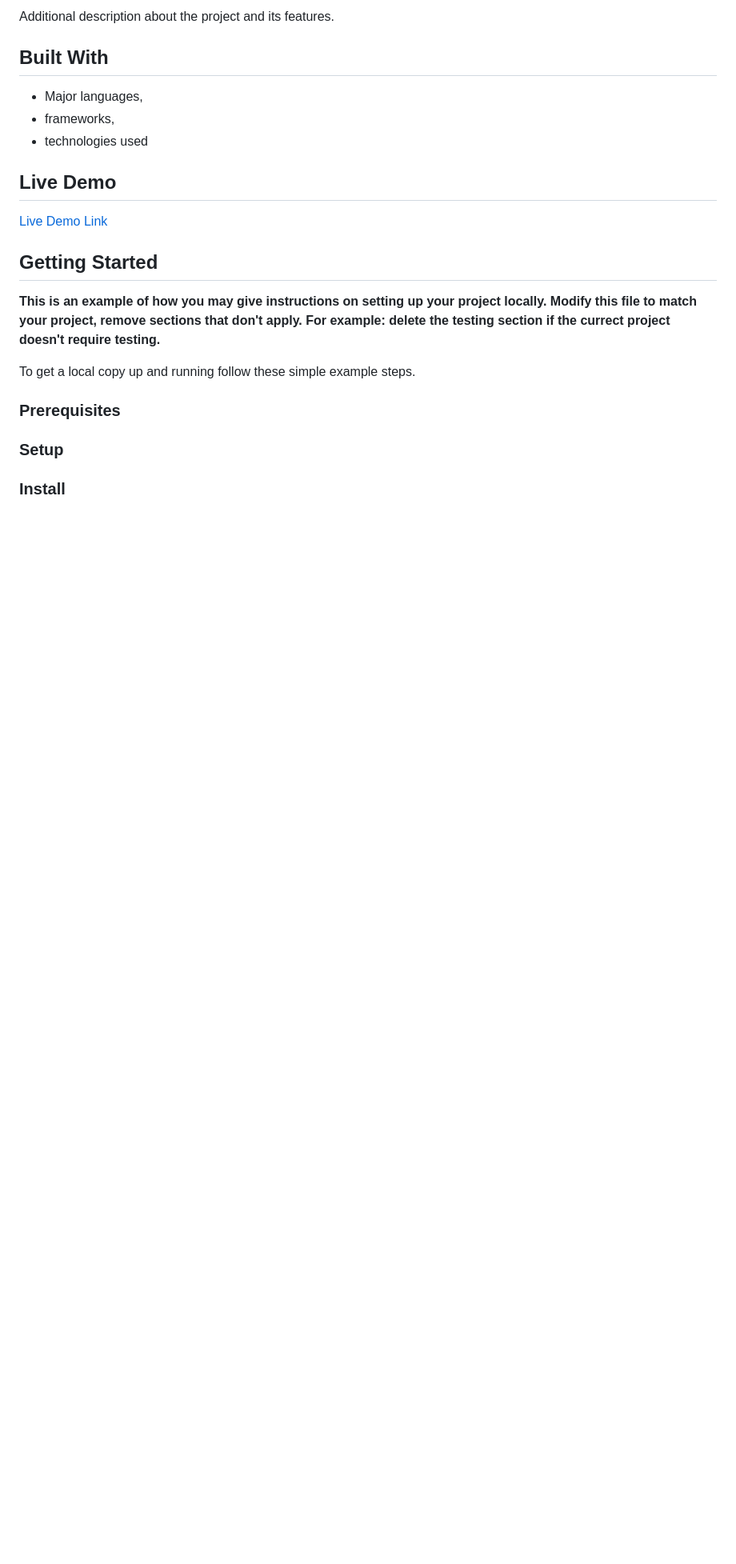
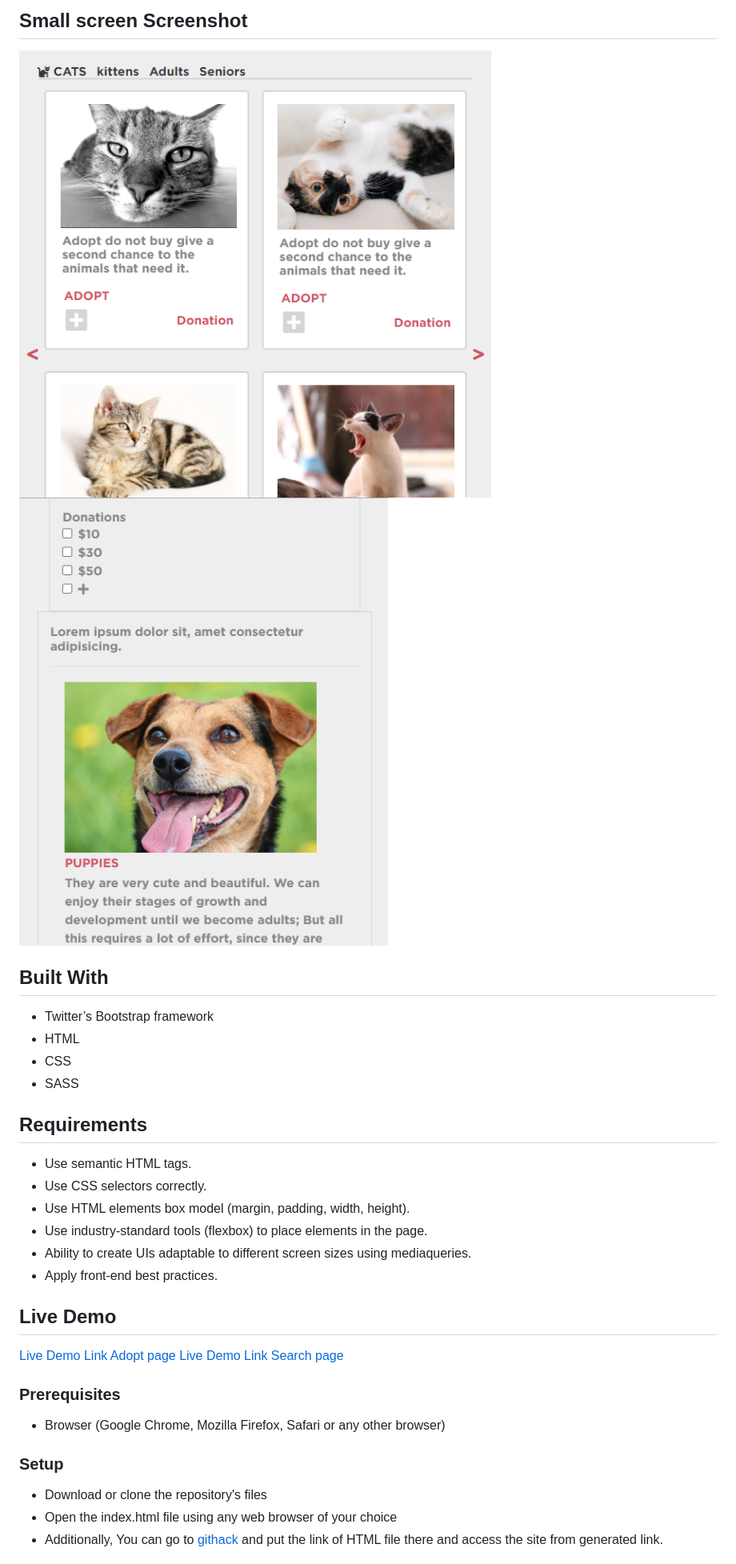
Before and after one commit to Rocio01/HTML-CSS-capstone-project, a Markdown page: README.md, the part around the change printed below. Shown: that part at 80% size. Drawn GitHub-style; pictures changed too: app_screenshot3.PNG (added), app_screenshot4.PNG (added); blank space fills up the shorter version.

```diff
--- a/README.md
+++ b/README.md
@@ -8,28 +12,36 @@
 
-Additional description about the project and its features.
+## Small screen Screenshot
+
+![screenshot Adopt-page](app_screenshot3.PNG)
+![screenshot Search-page](app_screenshot4.PNG)
 
 ## Built With
 
-- Major languages,
-- frameworks,
-- technologies used
+- Twitter’s Bootstrap framework
+- HTML
+- CSS
+- SASS
+
+## Requirements
+- Use semantic HTML tags.
+- Use CSS selectors correctly.
+- Use HTML elements box model (margin, padding, width, height).
+- Use industry-standard tools (flexbox) to place elements in the page.
+- Ability to create UIs adaptable to different screen sizes using mediaqueries.
+- Apply front-end best practices.
 
 ## Live Demo
 
-[Live Demo Link](https://livedemo.com)
-
-
-## Getting Started
-
-**This is an example of how you may give instructions on setting up your project locally.**
-**Modify this file to match your project, remove sections that don't apply. For example: delete the testing section if the currect project doesn't require testing.**
-
-
-To get a local copy up and running follow these simple example steps.
+[Live Demo Link Adopt page](https://raw.githack.com/Rocio01/HTML-CSS-capstone-project/feature-branch/index.html)
+[Live Demo Link Search page](https://raw.githack.com/Rocio01/HTML-CSS-capstone-project/feature-branch/index1.html)
 
 ### Prerequisites
 
+- Browser (Google Chrome, Mozilla Firefox, Safari or any other browser)
+
 ### Setup
 
-### Install
+- Download or clone the repository's files
+- Open the index.html file using any web browser of your choice
+- Additionally, You can go to [githack](https://raw.githack.com) and put the link of HTML file there and access the site from generated link.
 
```
Also changed, not shown: other parts of README.md (+21 -26 lines), app_screenshot.png, app_screenshot1.PNG (added).
